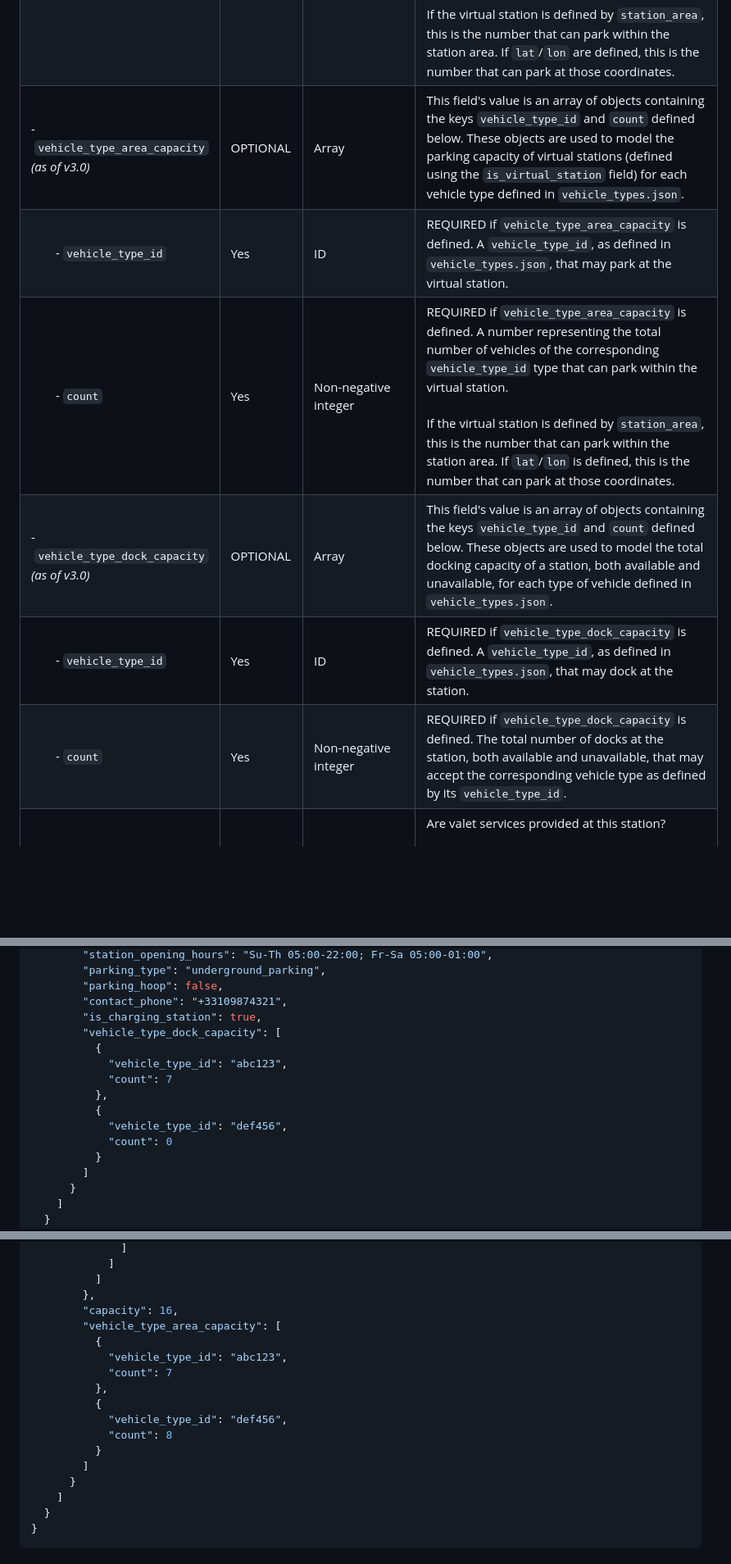
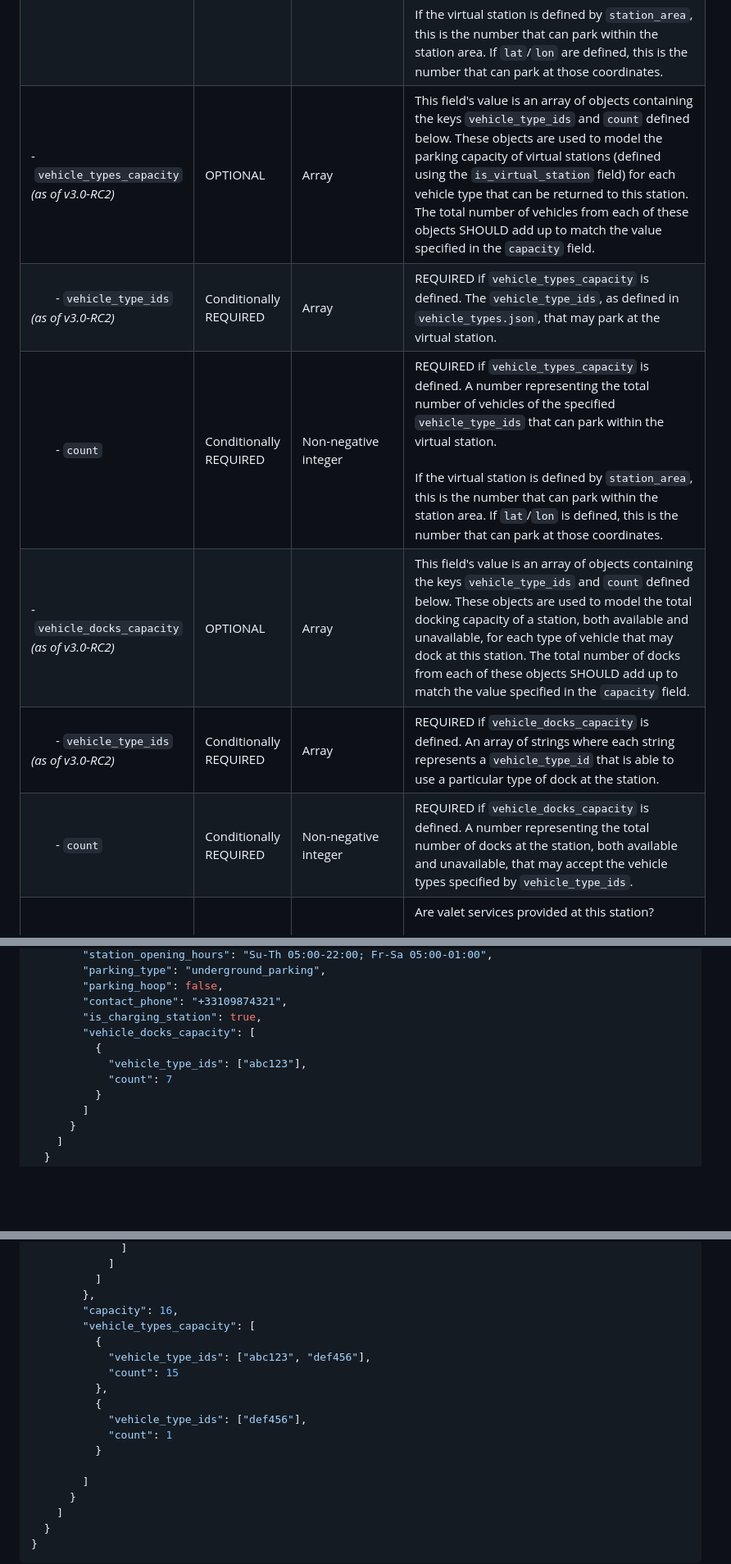
Before and after one commit to MobilityData/gbfs, a Markdown page: gbfs.md, 3 parts joined by grey strips. Shown at 82% size. Rendered like a GitHub page; blank space fills up the shorter version.

Commit message:
Makes vehicle capacity at stations consistent between station_information and status (#547)
* makes vehicle capacity at stations consistent

```diff
--- a/gbfs.md
+++ b/gbfs.md
@@ -714,12 +714,12 @@ Field Name | REQUIRED | Type | Defines
 \-&nbsp;`parking_hoop`<br/>*(added in v2.3)* | OPTIONAL | Boolean | Are parking hoops present at this station?<br /><br />`true` - Parking hoops are present at this station.<br />`false` - Parking hoops are not present at this station.<br /><br />Parking hoops are lockable devices that are used to secure a parking space to prevent parking of unauthorized vehicles.
 \-&nbsp;`contact_phone`<br/>*(added in v2.3)* | OPTIONAL | Phone number | Contact phone of the station.
 \-&nbsp;`capacity` | OPTIONAL | Non-negative integer | Number of total docking points installed at this station, both available and unavailable, regardless of what vehicle types are allowed at each dock. <br/><br/>If this is a virtual station defined using the `is_virtual_station` field, this number represents the total number of vehicles of all types that can be parked at the virtual station.<br/><br/>If the virtual station is defined by `station_area`, this is the number that can park within the station area. If `lat`/`lon` are defined, this is the number that can park at those coordinates.
-\-&nbsp;`vehicle_type_area_capacity` <br/>*(as of v3.0)* | OPTIONAL | Array| This field's value is an array of objects containing the keys `vehicle_type_id` and `count` defined below.  These objects are used to model the parking capacity of virtual stations (defined using the `is_virtual_station` field) for each vehicle type defined in `vehicle_types.json`.
-&emsp;&emsp;\-&nbsp;`vehicle_type_id`| Yes | ID | REQUIRED if `vehicle_type_area_capacity` is defined. A `vehicle_type_id`, as defined in `vehicle_types.json`, that may park at the virtual station.
-&emsp;&emsp;\-&nbsp;`count`| Yes | Non-negative integer | REQUIRED if `vehicle_type_area_capacity` is defined. A number representing the total number of vehicles of the corresponding `vehicle_type_id` type that can park within the virtual station.<br /><br />If the virtual station is defined by `station_area`, this is the number that can park within the station area. If `lat`/`lon` is defined, this is the number that can park at those coordinates.
-\-&nbsp;`vehicle_type_dock_capacity` <br/>*(as of v3.0)* | OPTIONAL | Array | This field's value is an array of objects containing the keys `vehicle_type_id` and `count` defined below. These objects are used to model the total docking capacity of a station, both available and unavailable, for each type of vehicle defined in `vehicle_types.json`.
-&emsp;&emsp;\-&nbsp;`vehicle_type_id`| Yes | ID | REQUIRED if `vehicle_type_dock_capacity` is defined. A `vehicle_type_id`, as defined in `vehicle_types.json`, that may dock at the station.
-&emsp;&emsp;\-&nbsp;`count`| Yes | Non-negative integer | REQUIRED if `vehicle_type_dock_capacity` is defined. The total number of docks at the station, both available and unavailable, that may accept the corresponding vehicle type as defined by its `vehicle_type_id`.
+\-&nbsp;`vehicle_types_capacity` <br/>*(as of v3.0-RC2)* | OPTIONAL | Array | This field's value is an array of objects containing the keys `vehicle_type_ids` and `count` defined below.  These objects are used to model the parking capacity of virtual stations (defined using the `is_virtual_station` field) for each vehicle type that can be returned to this station. The total number of vehicles from each of these objects SHOULD add up to match the value specified in the `capacity` field.
+&emsp;&emsp;\-&nbsp;`vehicle_type_ids` <br/>*(as of v3.0-RC2)* | Conditionally REQUIRED | Array | REQUIRED if `vehicle_types_capacity` is defined. The `vehicle_type_ids`, as defined in `vehicle_types.json`, that may park at the virtual station.
+&emsp;&emsp;\-&nbsp;`count`| Conditionally REQUIRED | Non-negative integer | REQUIRED if `vehicle_types_capacity` is defined. A number representing the total number of vehicles of the specified `vehicle_type_ids` that can park within the virtual station.<br /><br />If the virtual station is defined by `station_area`, this is the number that can park within the station area. If `lat`/`lon` is defined, this is the number that can park at those coordinates.
+\-&nbsp;`vehicle_docks_capacity` <br/>*(as of v3.0-RC2)* | OPTIONAL | Array | This field's value is an array of objects containing the keys `vehicle_type_ids` and `count` defined below. These objects are used to model the total docking capacity of a station, both available and unavailable, for each type of vehicle that may dock at this station. The total number of docks from each of these objects SHOULD add up to match the value specified in the `capacity` field.
+&emsp;&emsp;\-&nbsp;`vehicle_type_ids` <br/>*(as of v3.0-RC2)* | Conditionally REQUIRED | Array | REQUIRED if `vehicle_docks_capacity` is defined. An array of strings where each string represents a `vehicle_type_id` that is able to use a particular type of dock at the station.
+&emsp;&emsp;\-&nbsp;`count`| Conditionally REQUIRED | Non-negative integer | REQUIRED if `vehicle_docks_capacity` is defined. A number representing the total number of docks at the station, both available and unavailable, that may accept the vehicle types specified by `vehicle_type_ids`.
 \-&nbsp;`is_valet_station` <br/>*(added in v2.1)* | OPTIONAL | Boolean | Are valet services provided at this station? <br /><br /> `true` - Valet services are provided at this station. <br /> `false` - Valet services are not provided at this station. <br /><br /> If this field is empty, it is assumed that valet services are not provided at this station. <br><br>This field’s boolean SHOULD be set to `true` during the hours which valet service is provided at the station. Valet service is defined as providing unlimited capacity at a station.
 \-&nbsp;`is_charging_station` <br/>*(added in v2.3)* | OPTIONAL | Boolean | Does the station support charging of electric vehicles? <br /><br /> `true` - Electric vehicle charging is available at this station. <br /> `false` -  Electric vehicle charging is not available at this station.
 \-&nbsp;`rental_uris` | OPTIONAL | Object | Contains rental URIs for Android, iOS, and web in the `android`, `ios`, and `web` fields. See [examples](#deep-links-examples) of how to use these fields and [supported analytics](#analytics).
@@ -751,14 +751,10 @@ Field Name | REQUIRED | Type | Defines
         "parking_hoop": false,
         "contact_phone": "+33109874321",
         "is_charging_station": true,
-        "vehicle_type_dock_capacity": [
-          {
-            "vehicle_type_id": "abc123",
+        "vehicle_docks_capacity": [
+          {
+            "vehicle_type_ids": ["abc123"],
             "count": 7
-          },
-          {
-            "vehicle_type_id": "def456",
-            "count": 0
           }
         ]
       }
@@ -819,15 +815,16 @@ Field Name | REQUIRED | Type | Defines
           ]
         },
         "capacity": 16,
-        "vehicle_type_area_capacity": [
-          {
-            "vehicle_type_id": "abc123",
-            "count": 7
+        "vehicle_types_capacity": [
+          {
+            "vehicle_type_ids": ["abc123", "def456"],
+            "count": 15
           },
           {
-            "vehicle_type_id": "def456",
-            "count": 8
-          }
+            "vehicle_type_ids": ["def456"],
+            "count": 1
+          }
+
         ]
       }
     ]
```
